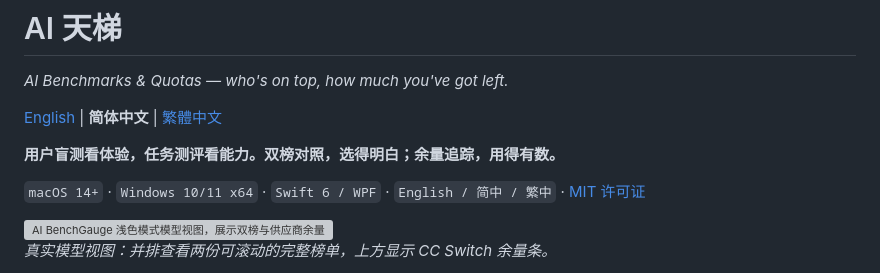
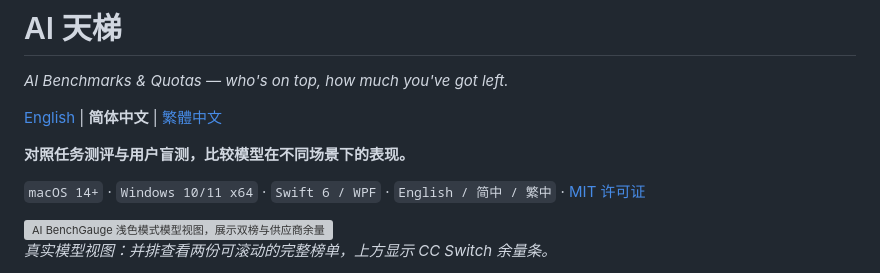
Before and after one commit to cloydlau/ai-benchgauge, a Markdown page: README.zh-CN.md, the part around the change. GitHub-like rendering; grey boxes are pictures that could not be loaded.

```diff
--- a/README.zh-CN.md
+++ b/README.zh-CN.md
@@ -4,7 +4,7 @@
 
 [English](README.md) | **简体中文** | [繁體中文](README.zh-Hant.md)
 
-**用户盲测看体验，任务测评看能力。双榜对照，选得明白；余量追踪，用得有数。**
+**对照任务测评与用户盲测，比较模型在不同场景下的表现。**
 
 `macOS 14+` · `Windows 10/11 x64` · `Swift 6 / WPF` · `English / 简中 / 繁中` · [MIT 许可证](LICENSE)
 
```
Also changed, not shown: README.md (+1 -1 lines), README.zh-Hant.md (+1 -1 lines).
